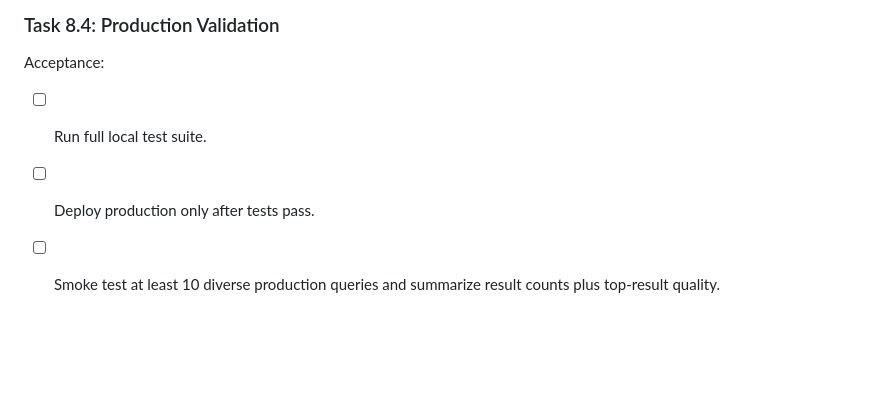
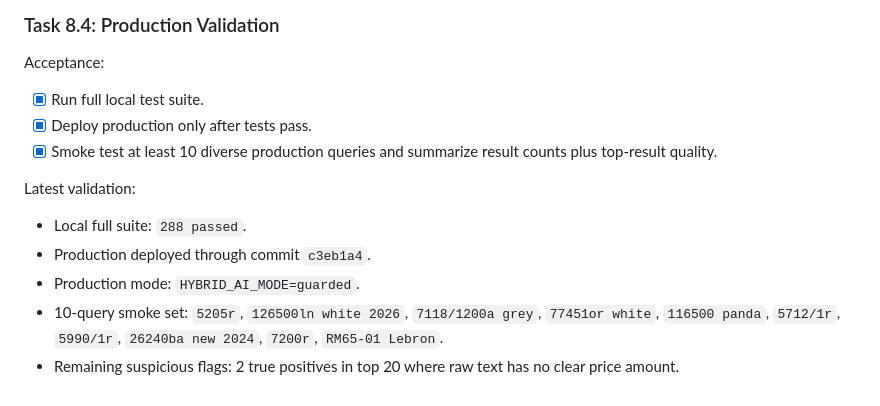
Before and after one commit to hiepknor/watchfacts, a Markdown page: docs/implementation-plan.md, the part around the change. Drawn GitHub-style; blank space fills up the shorter version.

Commit message:
docs: record matcher refactor validation

```diff
--- a/docs/implementation-plan.md
+++ b/docs/implementation-plan.md
@@ -685,6 +685,14 @@ Acceptance:
 
 Acceptance:
 
-- [ ] Run full local test suite.
-- [ ] Deploy production only after tests pass.
-- [ ] Smoke test at least 10 diverse production queries and summarize result counts plus top-result quality.
+- [x] Run full local test suite.
+- [x] Deploy production only after tests pass.
+- [x] Smoke test at least 10 diverse production queries and summarize result counts plus top-result quality.
+
+Latest validation:
+
+- Local full suite: `288 passed`.
+- Production deployed through commit `c3eb1a4`.
+- Production mode: `HYBRID_AI_MODE=guarded`.
+- 10-query smoke set: `5205r`, `126500ln white 2026`, `7118/1200a grey`, `77451or white`, `116500 panda`, `5712/1r`, `5990/1r`, `26240ba new 2024`, `7200r`, `RM65-01 Lebron`.
+- Remaining suspicious flags: 2 true positives in top 20 where raw text has no clear price amount.
```
